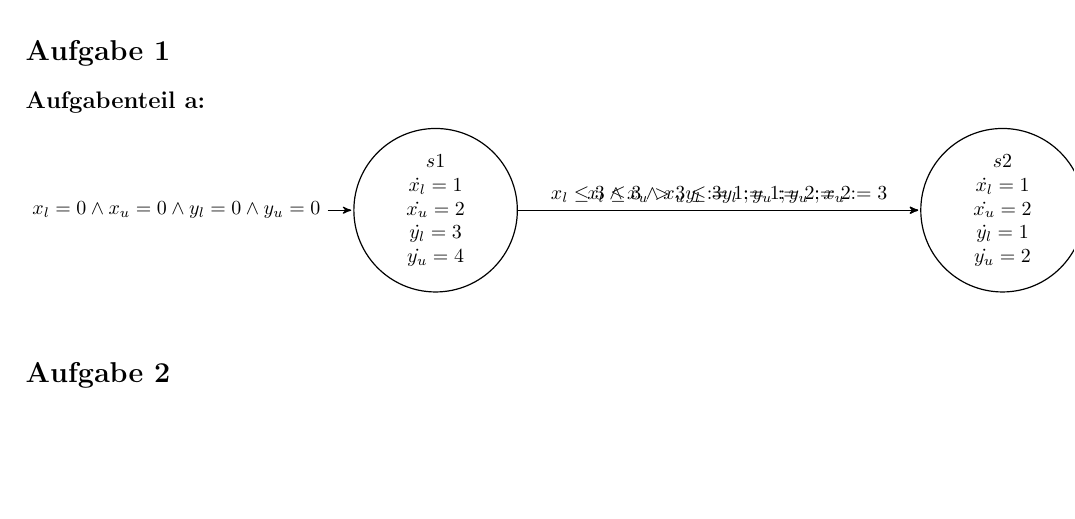
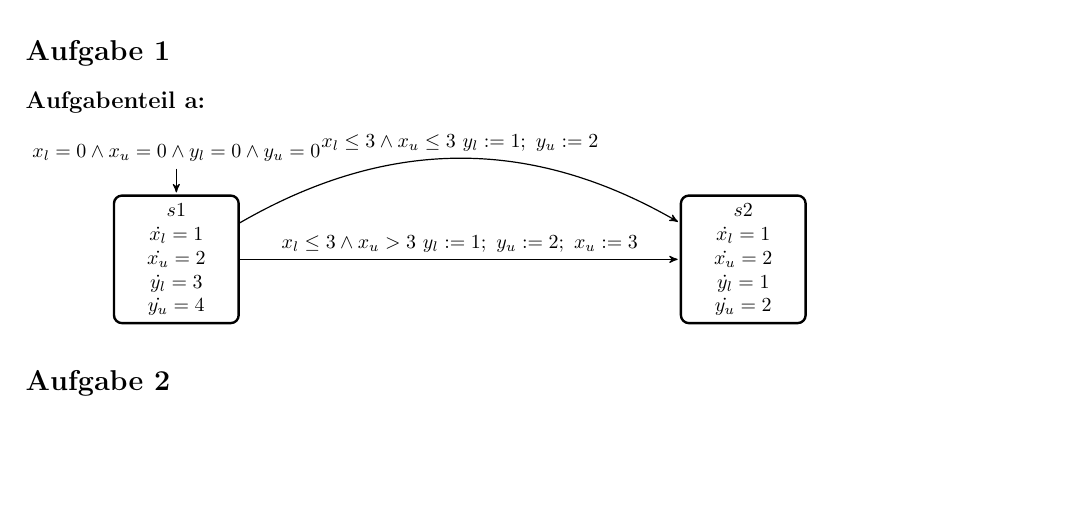
Before and after one commit to Patricia92/MADS_17, a LaTeX document (Blatt4/Abgabe.tex, which reads Blatt4/Aufgabe1.tex): part of the page, cut so that both start at the same text. Compiled offline with pdfLaTeX.

Commit message:
fixes format of automata$

```diff
--- a/Blatt4/Abgabe.tex
+++ b/Blatt4/Abgabe.tex
@@ -29,6 +29,17 @@
 \usepackage{tikz}
 \usetikzlibrary{arrows,automata,positioning}
 
+\tikzset{
+	state/.style={
+		rounded corners,
+		draw=black, very thick,
+		minimum height=2em,
+		inner sep=2pt,
+		text centered,
+	},
+}
+
+
 
 \newcommand{\bigo}{\ensuremath{\mathcal{O}}}
 \newcommand{\BT}{\ensuremath{\Theta}}
--- a/Blatt4/Aufgabe1.tex
+++ b/Blatt4/Aufgabe1.tex
@@ -4,7 +4,8 @@
 
 \begin{tikzpicture}[->,>=stealth',shorten >=1pt,auto,node distance=10cm,
 semithick]
-\node[initial left, state,minimum size=2.2cm, initial text = {$x_l=0\wedge x_u=0\wedge y_l=0\wedge y_u=0$}] (s1)
+
+\node[initial above, state,minimum size=2.2cm, initial text = {$x_l=0\wedge x_u=0\wedge y_l=0\wedge y_u=0$}] (s1)
 {\begin{tabular}{c}
 	$s1$\\
 	$\dot{x_l}=1$\\
@@ -24,8 +25,8 @@ semithick]
 
 
 
-\path (s1) edge        node {$x_l \le 3 \wedge x_u \le 3 y_l:=1;y_u:=2$} (s2)
-(s1) edge              node {$x_l \le 3 \wedge x_u > 3 y_l:=1;y_u:=2;x_u:=3$} (s2);
+\path (s1) edge       [bend left] node {$x_l \le 3 \wedge x_u \le 3 \text{ }y_l:=1;\text{ }y_u:=2$} (s2)
+	  (s1)edge        node {$x_l \le 3 \wedge x_u > 3\text{ } y_l:=1;\text{ }y_u:=2;\text{ }x_u:=3$} (s2);
 
 
 \end{tikzpicture}
```
Also changed, not shown: Blatt4/Abgabe.pdf.
